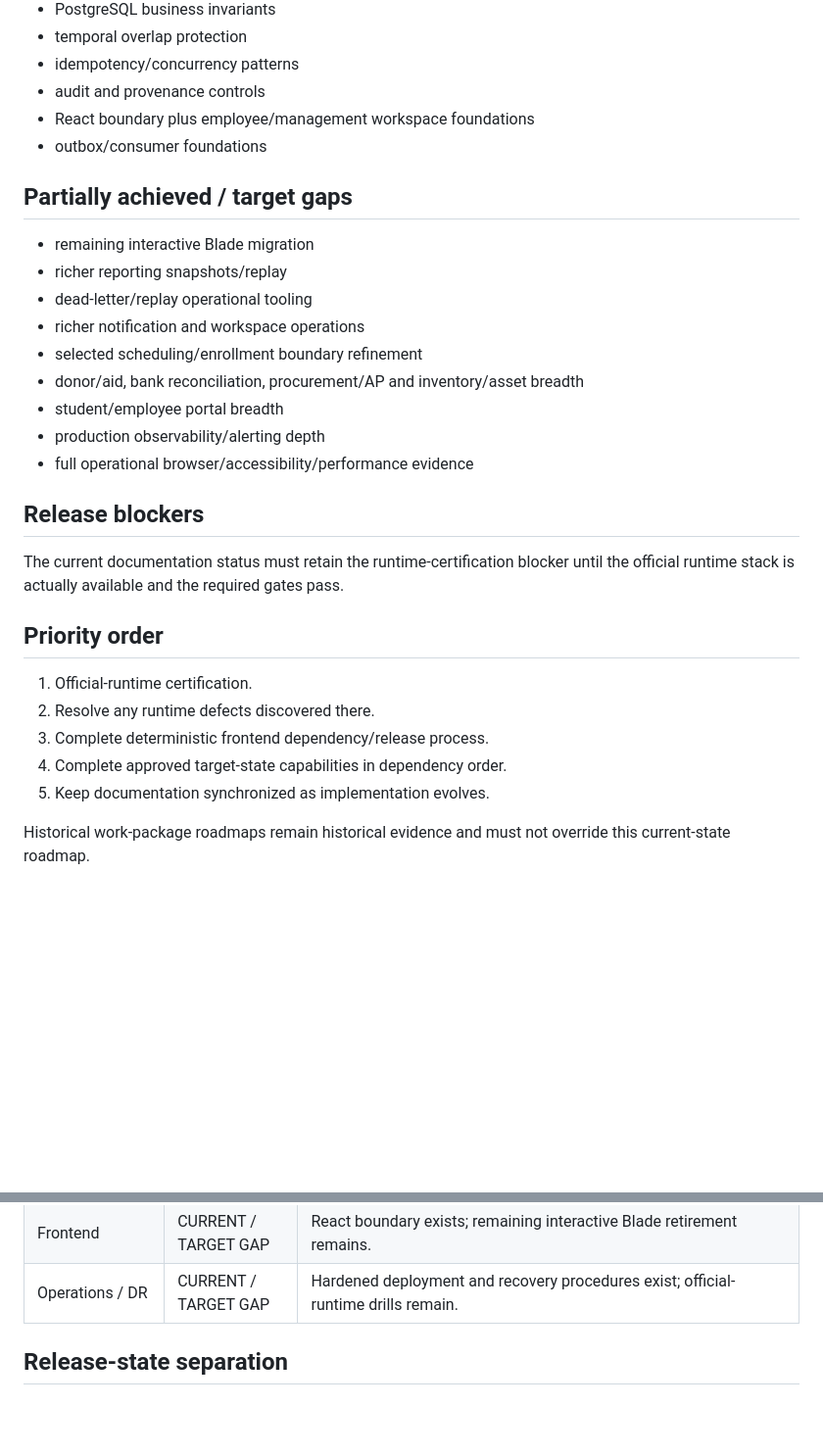
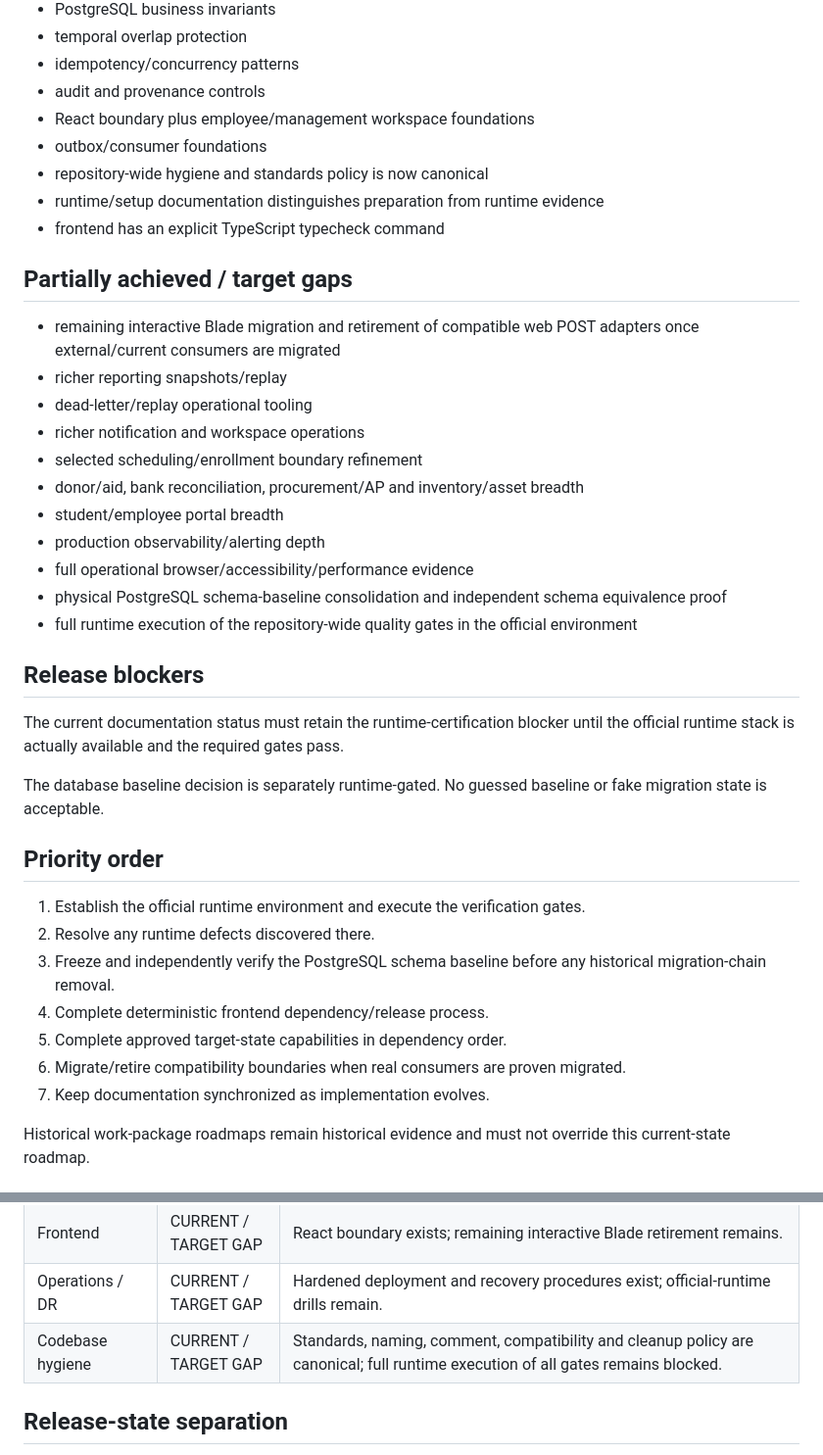
Before and after one commit to Frotan2/TOEFL-House, a Markdown page: docs/14-CURRENT-STATE-ROADMAP.md, 2 parts joined by grey strips. Shown at 98% size. Drawn GitHub-style; blank space fills up the shorter version.

Commit message:
docs(engineering): record codebase hygiene convergence state

```diff
--- a/docs/14-CURRENT-STATE-ROADMAP.md
+++ b/docs/14-CURRENT-STATE-ROADMAP.md
@@ -18,10 +18,13 @@ The repository is a Laravel 12 modular monolith backed by PostgreSQL with broad
 - audit and provenance controls
 - React boundary plus employee/management workspace foundations
 - outbox/consumer foundations
+- repository-wide hygiene and standards policy is now canonical
+- runtime/setup documentation distinguishes preparation from runtime evidence
+- frontend has an explicit TypeScript typecheck command
 
 ## Partially achieved / target gaps
 
-- remaining interactive Blade migration
+- remaining interactive Blade migration and retirement of compatible web POST adapters once external/current consumers are migrated
 - richer reporting snapshots/replay
 - dead-letter/replay operational tooling
 - richer notification and workspace operations
@@ -30,18 +33,24 @@ The repository is a Laravel 12 modular monolith backed by PostgreSQL with broad
 - student/employee portal breadth
 - production observability/alerting depth
 - full operational browser/accessibility/performance evidence
+- physical PostgreSQL schema-baseline consolidation and independent schema equivalence proof
+- full runtime execution of the repository-wide quality gates in the official environment
 
 ## Release blockers
 
 The current documentation status must retain the runtime-certification blocker until the official runtime stack is actually available and the required gates pass.
 
+The database baseline decision is separately runtime-gated. No guessed baseline or fake migration state is acceptable.
+
 ## Priority order
 
-1. Official-runtime certification.
+1. Establish the official runtime environment and execute the verification gates.
 2. Resolve any runtime defects discovered there.
-3. Complete deterministic frontend dependency/release process.
-4. Complete approved target-state capabilities in dependency order.
-5. Keep documentation synchronized as implementation evolves.
+3. Freeze and independently verify the PostgreSQL schema baseline before any historical migration-chain removal.
+4. Complete deterministic frontend dependency/release process.
+5. Complete approved target-state capabilities in dependency order.
+6. Migrate/retire compatibility boundaries when real consumers are proven migrated.
+7. Keep documentation synchronized as implementation evolves.
 
 Historical work-package roadmaps remain historical evidence and must not override this current-state roadmap.
 
@@ -60,6 +69,7 @@ Historical work-package roadmaps remain historical evidence and must not overrid
 | Reporting / integration | CURRENT / TARGET GAP | Read-only projections/outbox/consumers exist; richer replay/DLQ/snapshot depth remains. |
 | Frontend | CURRENT / TARGET GAP | React boundary exists; remaining interactive Blade retirement remains. |
 | Operations / DR | CURRENT / TARGET GAP | Hardened deployment and recovery procedures exist; official-runtime drills remain. |
+| Codebase hygiene | CURRENT / TARGET GAP | Standards, naming, comment, compatibility and cleanup policy are canonical; full runtime execution of all gates remains blocked. |
 
 ## Release-state separation
 
```
